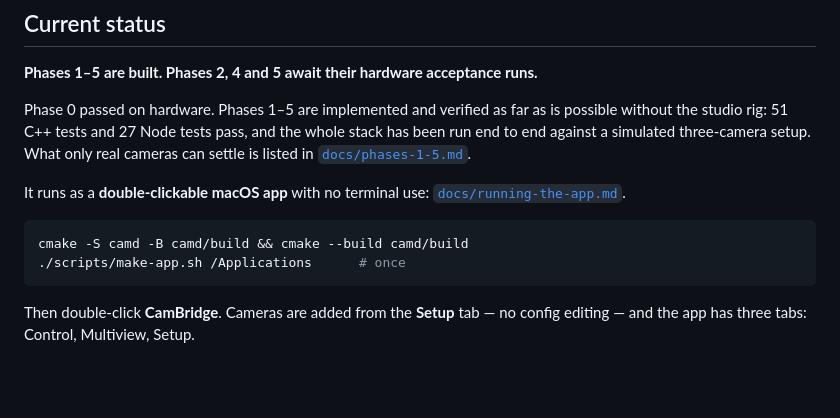
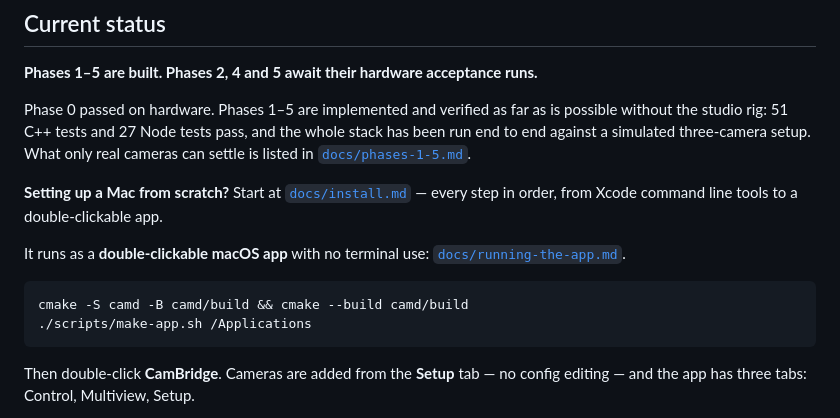
Before and after one commit to Rareuncommon/cam_control, a Markdown page: README.md, the part around the change. Drawn GitHub-style; blank space fills up the shorter version.

````diff
--- a/README.md
+++ b/README.md
@@ -21,12 +21,16 @@ whole stack has been run end to end against a simulated three-camera setup.
 What only real cameras can settle is listed in
 [`docs/phases-1-5.md`](docs/phases-1-5.md).
 
+**Setting up a Mac from scratch?** Start at
+[`docs/install.md`](docs/install.md) — every step in order, from Xcode command
+line tools to a double-clickable app.
+
 It runs as a **double-clickable macOS app** with no terminal use:
 [`docs/running-the-app.md`](docs/running-the-app.md).
 
 ```sh
 cmake -S camd -B camd/build && cmake --build camd/build
-./scripts/make-app.sh /Applications      # once
+./scripts/make-app.sh /Applications
 ```
 
 Then double-click **CamBridge**. Cameras are added from the **Setup** tab — no
````
Also changed, not shown: docs/install.md (added, +375 -0 lines), docs/sdk-install.md (+10 -8 lines).
